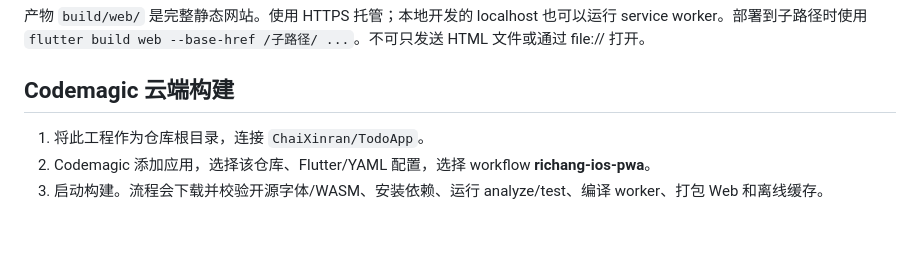
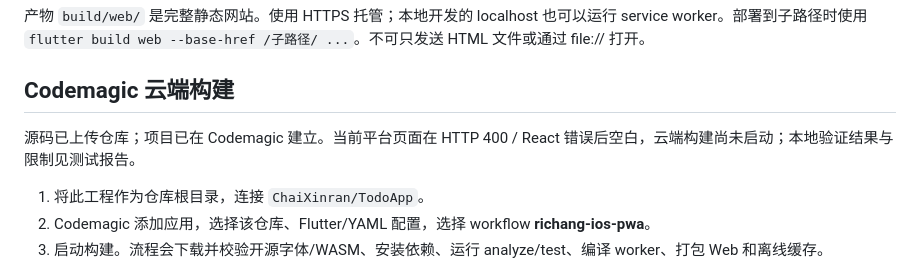
Before and after one commit to ChaiXinran/TodoApp, a Markdown page: README.md, the part around the change. Drawn GitHub-style; blank space fills up the shorter version.

Commit message:
Record PWA verification and Codemagic project status

```diff
--- a/README.md
+++ b/README.md
@@ -32,6 +32,8 @@ python3 tools/prepare_pwa.py
 
 ## Codemagic 云端构建
 
+源码已上传仓库；项目已在 Codemagic 建立。当前平台页面在 HTTP 400 / React 错误后空白，云端构建尚未启动；本地验证结果与限制见测试报告。
+
 1. 将此工程作为仓库根目录，连接 `ChaiXinran/TodoApp`。
 2. Codemagic 添加应用，选择该仓库、Flutter/YAML 配置，选择 workflow **richang-ios-pwa**。
 3. 启动构建。流程会下载并校验开源字体/WASM、安装依赖、运行 analyze/test、编译 worker、打包 Web 和离线缓存。
```
Also changed, not shown: PWA_TEST_REPORT.md (+1 -1 lines).
